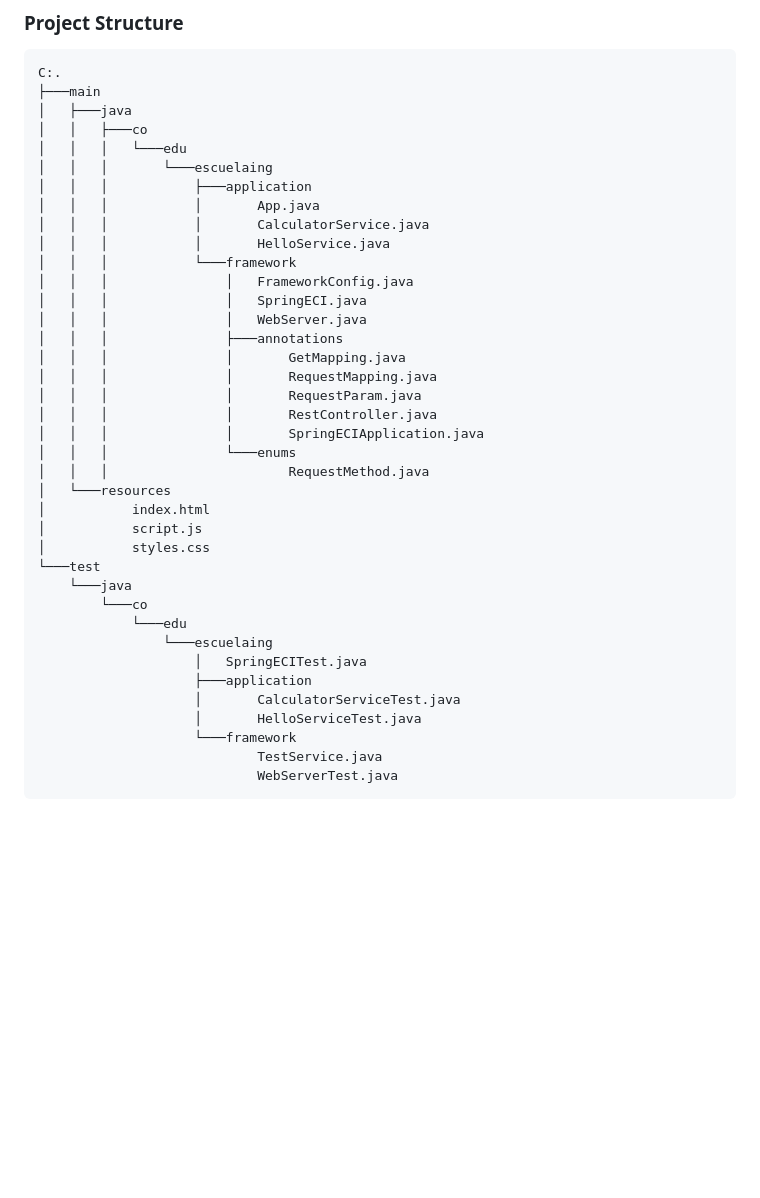
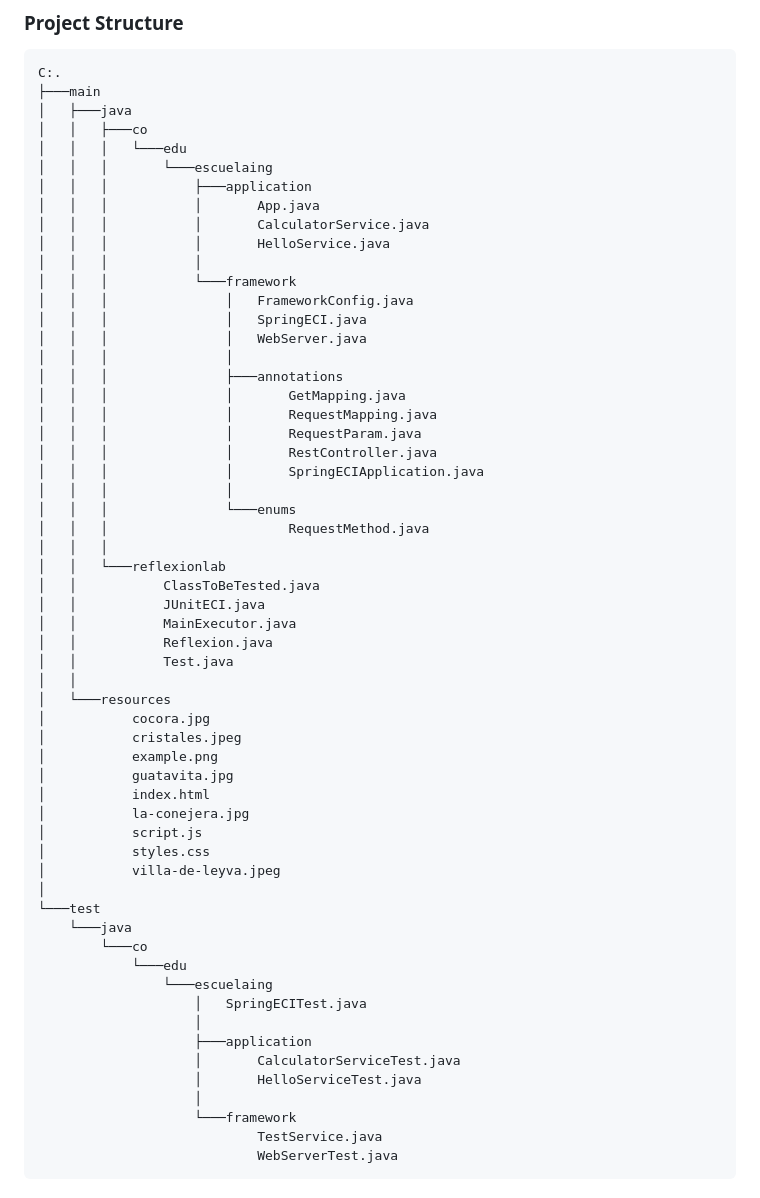
Before and after one commit to bricenojuliana/AREP-springECI, a Markdown page: README.md, the part around the change. Rendered like a GitHub page; blank space fills up the shorter version.

```diff
--- a/README.md
+++ b/README.md
@@ -62,31 +62,51 @@ C:.
 │   │   │           │       App.java
 │   │   │           │       CalculatorService.java
 │   │   │           │       HelloService.java
+│   │   │           │
 │   │   │           └───framework
 │   │   │               │   FrameworkConfig.java
 │   │   │               │   SpringECI.java
 │   │   │               │   WebServer.java
+│   │   │               │
 │   │   │               ├───annotations
 │   │   │               │       GetMapping.java
 │   │   │               │       RequestMapping.java
 │   │   │               │       RequestParam.java
 │   │   │               │       RestController.java
 │   │   │               │       SpringECIApplication.java
+│   │   │               │
 │   │   │               └───enums
 │   │   │                       RequestMethod.java
+│   │   │
+│   │   └───reflexionlab
+│   │           ClassToBeTested.java
+│   │           JUnitECI.java
+│   │           MainExecutor.java
+│   │           Reflexion.java
+│   │           Test.java
+│   │
 │   └───resources
+│           cocora.jpg
+│           cristales.jpeg
+│           example.png
+│           guatavita.jpg
 │           index.html
+│           la-conejera.jpg
 │           script.js
 │           styles.css
+│           villa-de-leyva.jpeg
+│
 └───test
     └───java
         └───co
             └───edu
                 └───escuelaing
                     │   SpringECITest.java
+                    │
                     ├───application
                     │       CalculatorServiceTest.java
                     │       HelloServiceTest.java
+                    │
                     └───framework
                             TestService.java
                             WebServerTest.java
```
